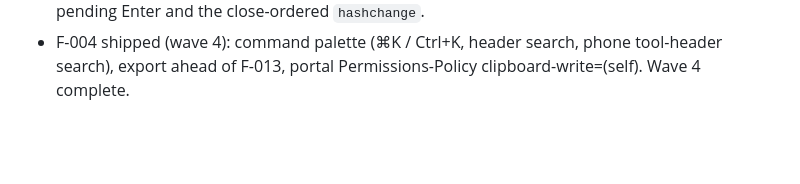
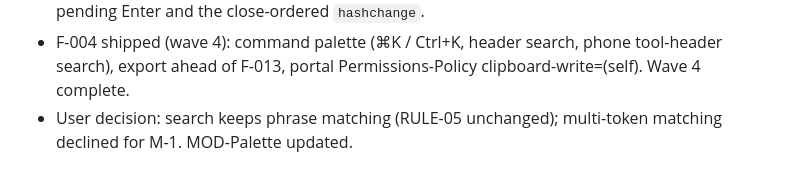
Before and after one commit to thanh-taro/taro-kit, a Markdown page: specs/60-delivery/changelog.md, the part around the change. GitHub-like rendering; blank space fills up the shorter version.

Commit message:
D-040: search keeps phrase matching (user decision)
Co-Authored-By: Claude Opus 5.5 <noreply@anthropic.com>

```diff
--- a/specs/60-delivery/changelog.md
+++ b/specs/60-delivery/changelog.md
@@ -50,3 +50,4 @@ status: draft
 - F-004 build: COPY-shell.search (the compact and narrow shell's search control, from design CMP-AppShell), COPY-palette.resultCount / resultCountOne (the announced count CMP-CommandPalette already requires) and COPY-palette.unavailable added; F-004 edge case and CMP-CommandPalette "unavailable" state: when the search data can't load, pages and actions still work and the palette says so. ADR-0009 amendment and MOD-SecurityPolicy: the Permissions-Policy keeps `clipboard-write=(self)` for the portal's own copy-address action (F-004.R5); frames still need their own `allow`. MOD-Palette, MOD-Search (`searchPalette`), MOD-Shell (search control) and MOD-Backup (`exportBackup`, built early for the palette) document their surfaces as built. Open: SP-6's multi-token matching is not in RULE-05, so the palette follows RULE-05 (noted in MOD-Palette). F-004 set to building.
 - F-004 review round 1: CMP-ToolHeader and SCR-ToolView narrow gain a search icon button (COPY-shell.search) that opens the palette, since the shell bar is hidden there (design clarification). F-004 edge cases: keys pressed before the palette is ready are kept (a pending Enter runs once the data loads); a failed export keeps the palette open with the new COPY-palette.exportFailed (CMP-CommandPalette "export failed" state). Mod+Shift+K no longer opens the palette. MOD-Palette documents the `client:palette` directive (hydrates on open), the pending Enter and the close-ordered `hashchange`.
 - F-004 shipped (wave 4): command palette (⌘K / Ctrl+K, header search, phone tool-header search), export ahead of F-013, portal Permissions-Policy clipboard-write=(self). Wave 4 complete.
+- User decision: search keeps phrase matching (RULE-05 unchanged); multi-token matching declined for M-1. MOD-Palette updated.
```
Also changed, not shown: 1 other file.
